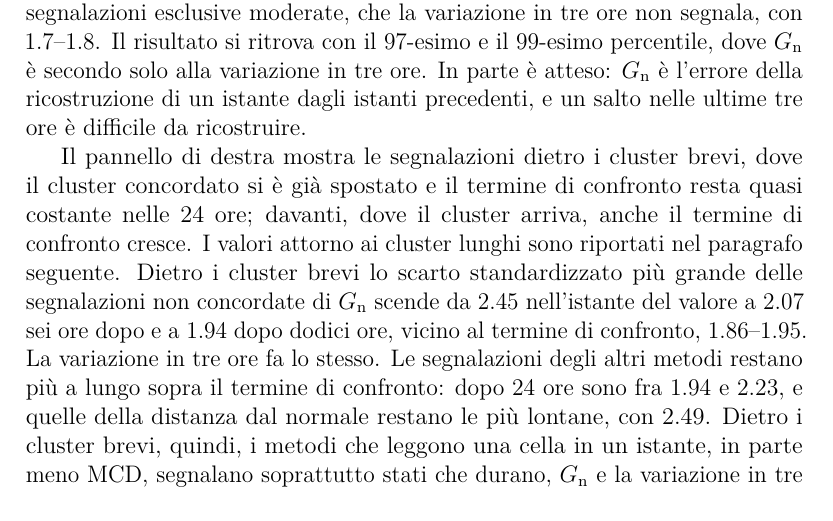
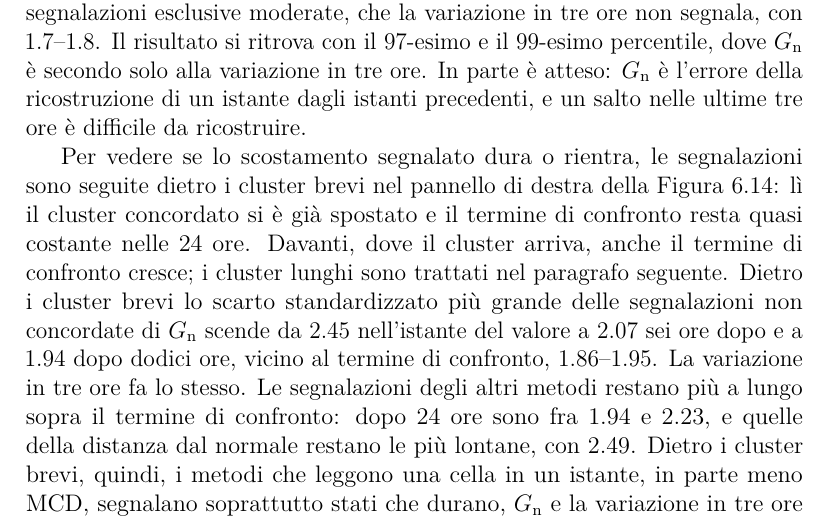
Before and after one commit to AlbertoPedalino/tesi_latex, a LaTeX document (tesi.tex, which reads chapters/risultati.tex): part of page 104 of 138, cut so that both start at the same text. Compiled offline with pdfLaTeX.

Commit message:
docs(tesi): Fig. 6.14 right panel introduced by its question
The sentence opens with what the panel measures (whether a flagged
departure lasts or returns) and cites the figure in the sentence, instead
of describing the panel like a caption.

Co-Authored-By: Claude Opus 5.5 <noreply@anthropic.com>

```diff
--- a/chapters/risultati.tex
+++ b/chapters/risultati.tex
@@ -763,7 +763,7 @@ Il salto più grande in tre ore è in media di 2.7--2.8 deviazioni standard per
 % "the course before the value", davanti + dietro pesati sui valori (PCA 1.71 / 2.27, CBLOF 1.52 / 1.58, HBOS 1.56 / 1.68,
 % COPOD 1.62 / 1.70, iForest 1.65 / 1.85). Minimo 1.52, massimo 2.46.
 
-Il pannello di destra mostra le segnalazioni dietro i cluster brevi, dove il cluster concordato si è già spostato e il termine di confronto resta quasi costante nelle 24 ore; davanti, dove il cluster arriva, anche il termine di confronto cresce. I valori attorno ai cluster lunghi sono riportati nel paragrafo seguente. Dietro i cluster brevi lo scarto standardizzato più grande delle segnalazioni non concordate di $G_{\mathrm{n}}$ scende da 2.45 nell'istante del valore a 2.07 sei ore dopo e a 1.94 dopo dodici ore, vicino al termine di confronto, 1.86--1.95. La variazione in tre ore fa lo stesso. Le segnalazioni degli altri metodi restano più a lungo sopra il termine di confronto: dopo 24 ore sono fra 1.94 e 2.23, e quelle della distanza dal normale restano le più lontane, con 2.49. Dietro i cluster brevi, quindi, i metodi che leggono una cella in un istante, in parte meno MCD, segnalano soprattutto stati che durano, $G_{\mathrm{n}}$ e la variazione in tre ore cambiamenti che rientrano in poche ore.
+Per vedere se lo scostamento segnalato dura o rientra, le segnalazioni sono seguite dietro i cluster brevi nel pannello di destra della Figura~\ref{fig:ris-concordate-attorno}: lì il cluster concordato si è già spostato e il termine di confronto resta quasi costante nelle 24 ore. Davanti, dove il cluster arriva, anche il termine di confronto cresce; i cluster lunghi sono trattati nel paragrafo seguente. Dietro i cluster brevi lo scarto standardizzato più grande delle segnalazioni non concordate di $G_{\mathrm{n}}$ scende da 2.45 nell'istante del valore a 2.07 sei ore dopo e a 1.94 dopo dodici ore, vicino al termine di confronto, 1.86--1.95. La variazione in tre ore fa lo stesso. Le segnalazioni degli altri metodi restano più a lungo sopra il termine di confronto: dopo 24 ore sono fra 1.94 e 2.23, e quelle della distanza dal normale restano le più lontane, con 2.49. Dietro i cluster brevi, quindi, i metodi che leggono una cella in un istante, in parte meno MCD, segnalano soprattutto stati che durano, $G_{\mathrm{n}}$ e la variazione in tre ore cambiamenti che rientrano in poche ore.
 
 Davanti ai cluster lunghi lo scarto standardizzato più grande delle segnalazioni non concordate di $G_{\mathrm{n}}$ resta alto per un giorno, da 2.55 a 2.41 dopo 24 ore, mentre quello del termine di confronto sale da 2.01 a 2.31, come atteso se il cluster concordato arriva in quelle celle. Dietro scende da 2.52 a 2.22, ancora sopra il termine di confronto, 2.08.
 
```
Also changed, not shown: Tesi_Alberto_Pedalino_s334042.pdf.
